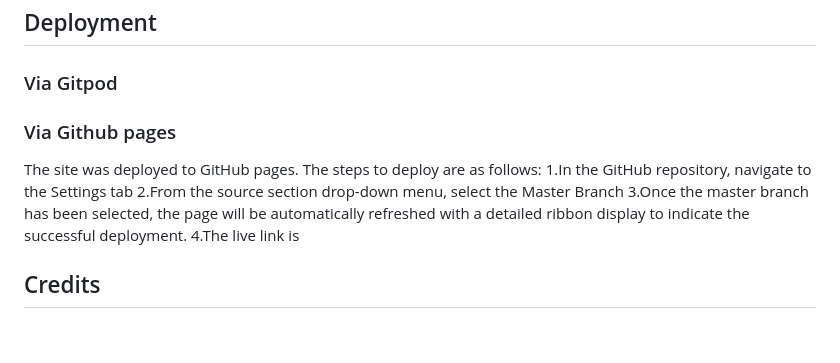
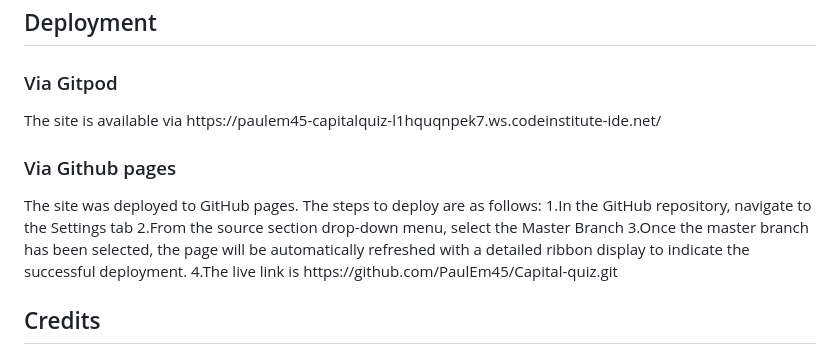
Before and after one commit to PaulEm45/Capital-quiz, a Markdown page: README.md, the part around the change. GitHub-like rendering.

Commit message:
deployed

```diff
--- a/README.md
+++ b/README.md
@@ -78,7 +78,7 @@
 
 <h3>Via Gitpod</h3>
 
-<p></p>
+<p>The site is available via https://paulem45-capitalquiz-l1hquqnpek7.ws.codeinstitute-ide.net/ </p>
 
 <h3>Via Github pages</h3>
 
@@ -86,7 +86,7 @@
     1.In the GitHub repository, navigate to the Settings tab
     2.From the source section drop-down menu, select the Master Branch
     3.Once the master branch has been selected, the page will be automatically refreshed with a detailed ribbon display to indicate the successful deployment.
-    4.The live link is </p>
+    4.The live link is https://github.com/PaulEm45/Capital-quiz.git</p>
 
 <h2>Credits</h2>
 
```
